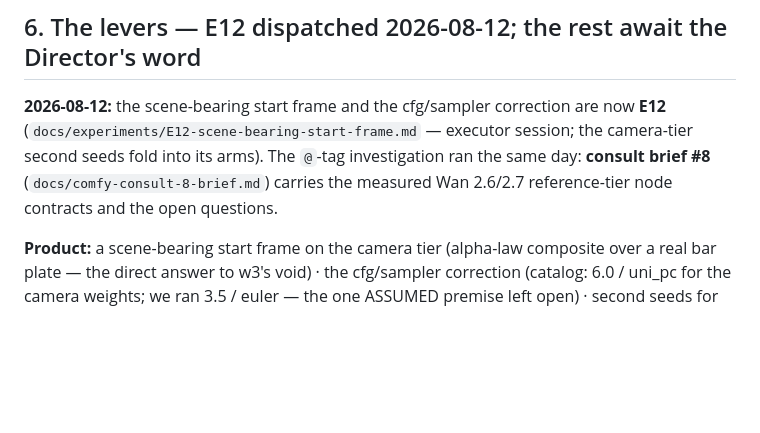
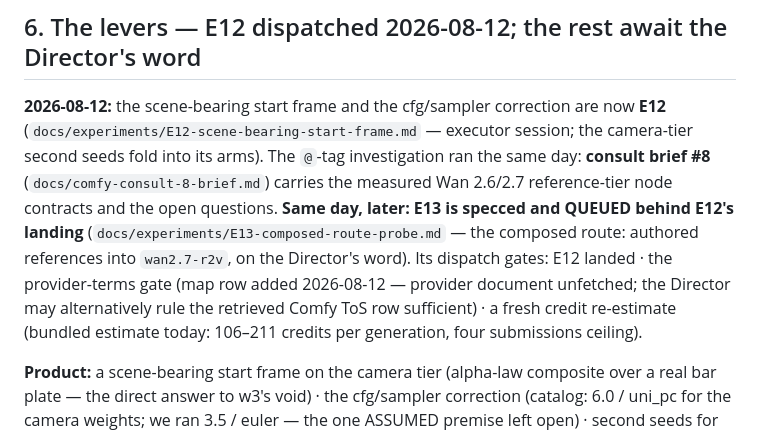
Before and after one commit to mcp-tool-shop-org/armature, a Markdown page: HANDOFF.md, the part around the change. Drawn GitHub-style; blank space fills up the shorter version.

```diff
--- a/HANDOFF.md
+++ b/HANDOFF.md
@@ -84,6 +84,13 @@ MediaPipe Apache at all three layers) · the payload/fetch/measure tooling per e
 camera-tier second seeds fold into its arms). The `@`-tag investigation ran the same
 day: **consult brief #8** (`docs/comfy-consult-8-brief.md`) carries the measured Wan
 2.6/2.7 reference-tier node contracts and the open questions.
+**Same day, later:** **E13 is specced and QUEUED behind E12's landing**
+(`docs/experiments/E13-composed-route-probe.md` — the composed route: authored
+references into `wan2.7-r2v`, on the Director's word). Its dispatch gates: E12 landed ·
+the provider-terms gate (map row added 2026-08-12 — provider document unfetched; the
+Director may alternatively rule the retrieved Comfy ToS row sufficient) · a fresh
+credit re-estimate (bundled estimate today: 106–211 credits per generation, four
+submissions ceiling).
 
 **Product:** a scene-bearing start frame on the camera tier (alpha-law composite over a
 real bar plate — the direct answer to w3's void) · the cfg/sampler correction (catalog:
```
Also changed, not shown: docs/experiments/E13-composed-route-probe.md (added, +127 -0 lines), docs/license-map.md (+2 -1 lines).
